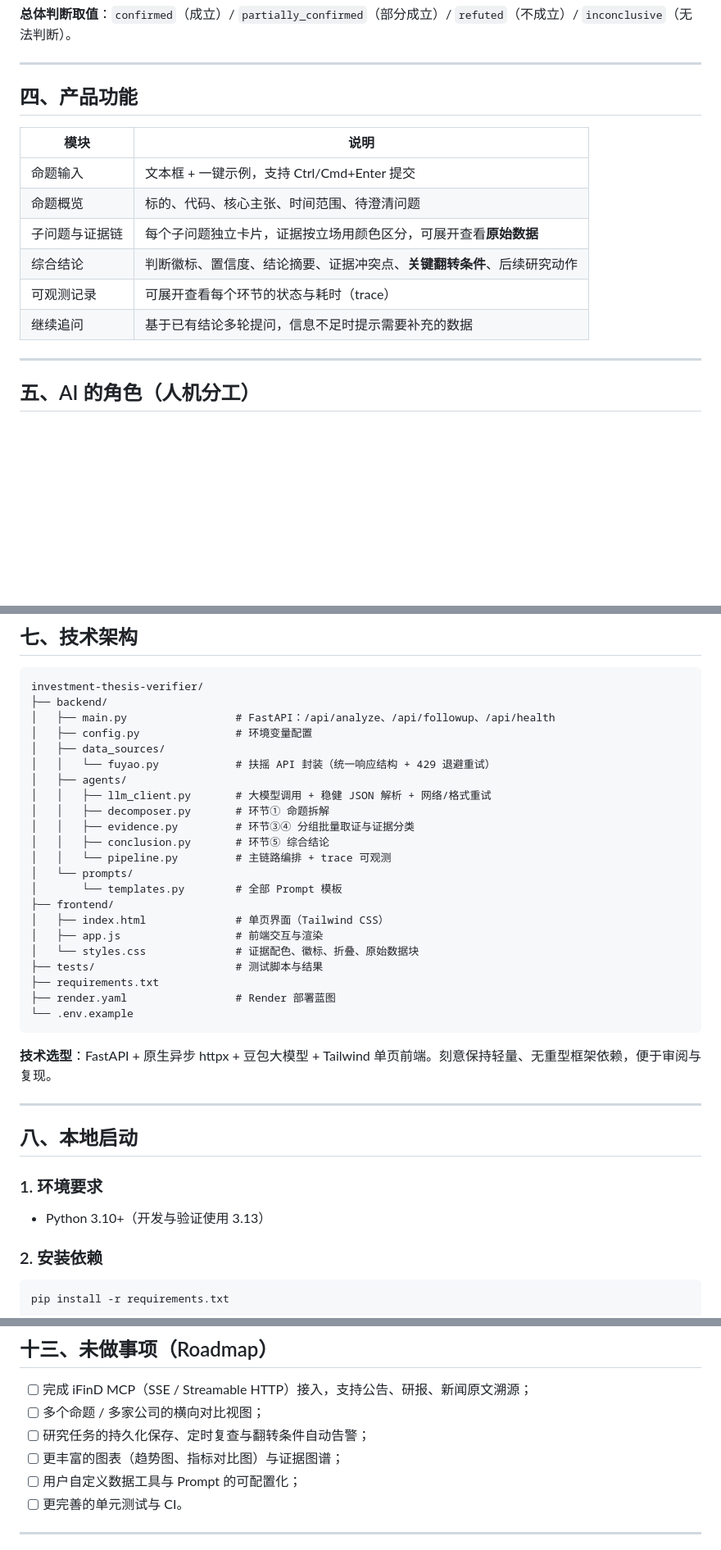
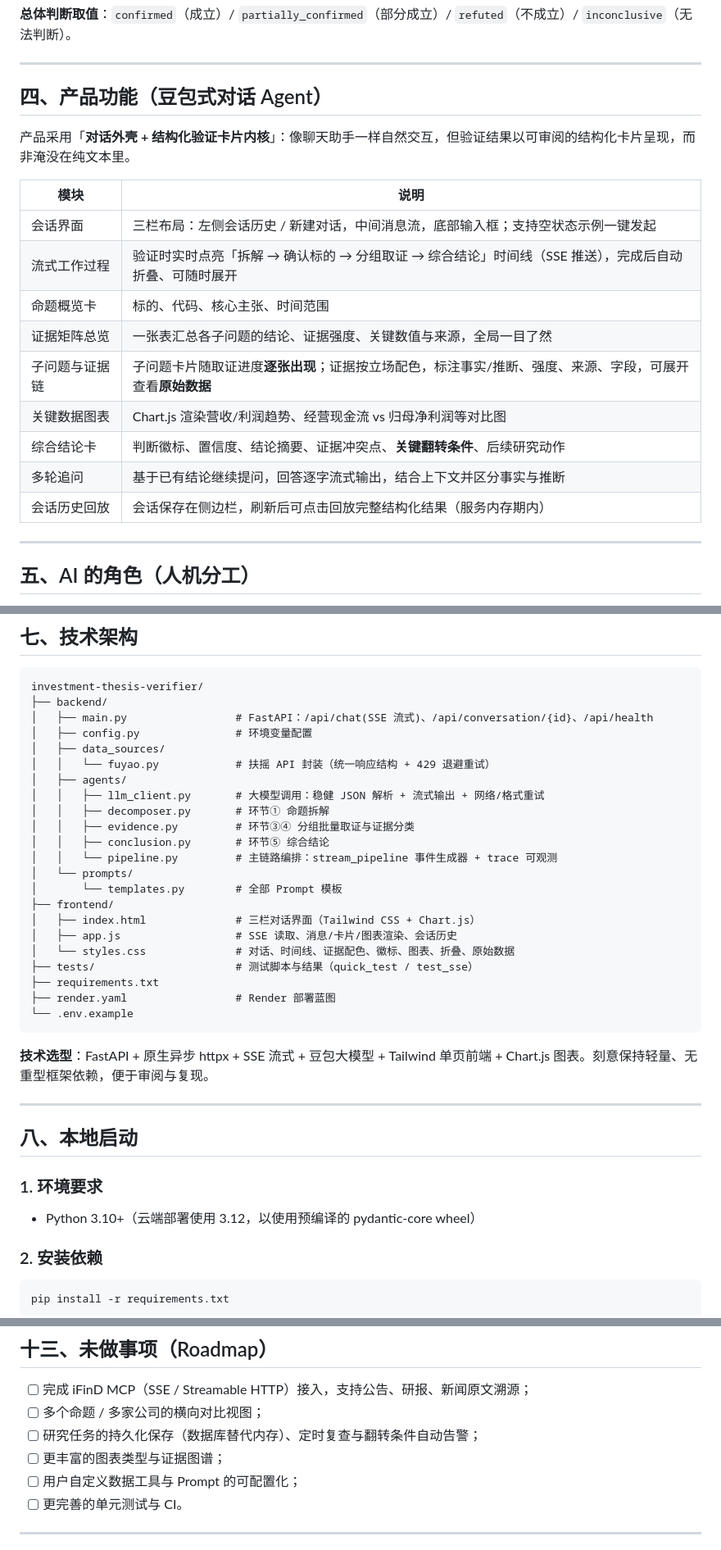
Before and after one commit to stephen-jolly/investment-thesis-verifier, a Markdown page: README.md, 3 parts joined by grey strips. Shown at 82% size. GitHub-like rendering; blank space fills up the shorter version.

````diff
--- a/README.md
+++ b/README.md
@@ -56,16 +56,21 @@
 
 ---
 
-## 四、产品功能
+## 四、产品功能（豆包式对话 Agent）
+
+产品采用「**对话外壳 + 结构化验证卡片内核**」：像聊天助手一样自然交互，但验证结果以可审阅的结构化卡片呈现，而非淹没在纯文本里。
 
 | 模块 | 说明 |
 |---|---|
-| 命题输入 | 文本框 + 一键示例，支持 Ctrl/Cmd+Enter 提交 |
-| 命题概览 | 标的、代码、核心主张、时间范围、待澄清问题 |
-| 子问题与证据链 | 每个子问题独立卡片，证据按立场用颜色区分，可展开查看**原始数据** |
-| 综合结论 | 判断徽标、置信度、结论摘要、证据冲突点、**关键翻转条件**、后续研究动作 |
-| 可观测记录 | 可展开查看每个环节的状态与耗时（trace） |
-| 继续追问 | 基于已有结论多轮提问，信息不足时提示需要补充的数据 |
+| 会话界面 | 三栏布局：左侧会话历史 / 新建对话，中间消息流，底部输入框；支持空状态示例一键发起 |
+| 流式工作过程 | 验证时实时点亮「拆解 → 确认标的 → 分组取证 → 综合结论」时间线（SSE 推送），完成后自动折叠、可随时展开 |
+| 命题概览卡 | 标的、代码、核心主张、时间范围 |
+| 证据矩阵总览 | 一张表汇总各子问题的结论、证据强度、关键数值与来源，全局一目了然 |
+| 子问题与证据链 | 子问题卡片随取证进度**逐张出现**；证据按立场配色，标注事实/推断、强度、来源、字段，可展开查看**原始数据** |
+| 关键数据图表 | Chart.js 渲染营收/利润趋势、经营现金流 vs 归母净利润等对比图 |
+| 综合结论卡 | 判断徽标、置信度、结论摘要、证据冲突点、**关键翻转条件**、后续研究动作 |
+| 多轮追问 | 基于已有结论继续提问，回答逐字流式输出，结合上下文并区分事实与推断 |
+| 会话历史回放 | 会话保存在侧边栏，刷新后可点击回放完整结构化结果（服务内存期内） |
 
 ---
 
@@ -102,29 +107,29 @@
 ```
 investment-thesis-verifier/
 ├── backend/
-│   ├── main.py                 # FastAPI：/api/analyze、/api/followup、/api/health
+│   ├── main.py                 # FastAPI：/api/chat(SSE 流式)、/api/conversation/{id}、/api/health
 │   ├── config.py               # 环境变量配置
 │   ├── data_sources/
 │   │   └── fuyao.py            # 扶摇 API 封装（统一响应结构 + 429 退避重试）
 │   ├── agents/
-│   │   ├── llm_client.py       # 大模型调用 + 稳健 JSON 解析 + 网络/格式重试
+│   │   ├── llm_client.py       # 大模型调用：稳健 JSON 解析 + 流式输出 + 网络/格式重试
 │   │   ├── decomposer.py       # 环节① 命题拆解
 │   │   ├── evidence.py         # 环节③④ 分组批量取证与证据分类
 │   │   ├── conclusion.py       # 环节⑤ 综合结论
-│   │   └── pipeline.py         # 主链路编排 + trace 可观测
+│   │   └── pipeline.py         # 主链路编排：stream_pipeline 事件生成器 + trace 可观测
 │   └── prompts/
 │       └── templates.py        # 全部 Prompt 模板
 ├── frontend/
-│   ├── index.html              # 单页界面（Tailwind CSS）
-│   ├── app.js                  # 前端交互与渲染
-│   └── styles.css              # 证据配色、徽标、折叠、原始数据块
-├── tests/                      # 测试脚本与结果
+│   ├── index.html              # 三栏对话界面（Tailwind CSS + Chart.js）
+│   ├── app.js                  # SSE 读取、消息/卡片/图表渲染、会话历史
+│   └── styles.css              # 对话、时间线、证据配色、徽标、图表、折叠、原始数据
+├── tests/                      # 测试脚本与结果（quick_test / test_sse）
 ├── requirements.txt
 ├── render.yaml                 # Render 部署蓝图
 └── .env.example
 ```
 
-**技术选型**：FastAPI + 原生异步 httpx + 豆包大模型 + Tailwind 单页前端。刻意保持轻量、无重型框架依赖，便于审阅与复现。
+**技术选型**：FastAPI + 原生异步 httpx + SSE 流式 + 豆包大模型 + Tailwind 单页前端 + Chart.js 图表。刻意保持轻量、无重型框架依赖，便于审阅与复现。
 
 ---
 
@@ -132,7 +137,7 @@ investment-thesis-verifier/
 
 ### 1. 环境要求
 
-- Python 3.10+（开发与验证使用 3.13）
+- Python 3.10+（云端部署使用 3.12，以使用预编译的 pydantic-core wheel）
 
 ### 2. 安装依赖
 
@@ -210,8 +221,8 @@ python -m uvicorn backend.main:app --host 127.0.0.1 --port 8000
 
 - [ ] 完成 iFinD MCP（SSE / Streamable HTTP）接入，支持公告、研报、新闻原文溯源；
 - [ ] 多个命题 / 多家公司的横向对比视图；
-- [ ] 研究任务的持久化保存、定时复查与翻转条件自动告警；
-- [ ] 更丰富的图表（趋势图、指标对比图）与证据图谱；
+- [ ] 研究任务的持久化保存（数据库替代内存）、定时复查与翻转条件自动告警；
+- [ ] 更丰富的图表类型与证据图谱；
 - [ ] 用户自定义数据工具与 Prompt 的可配置化；
 - [ ] 更完善的单元测试与 CI。
 
````
Also changed, not shown: other parts of README.md (+9 -3 lines), AI使用与验证记录.md (+6 -1 lines), 演示视频录制脚本.md (+10 -9 lines).
